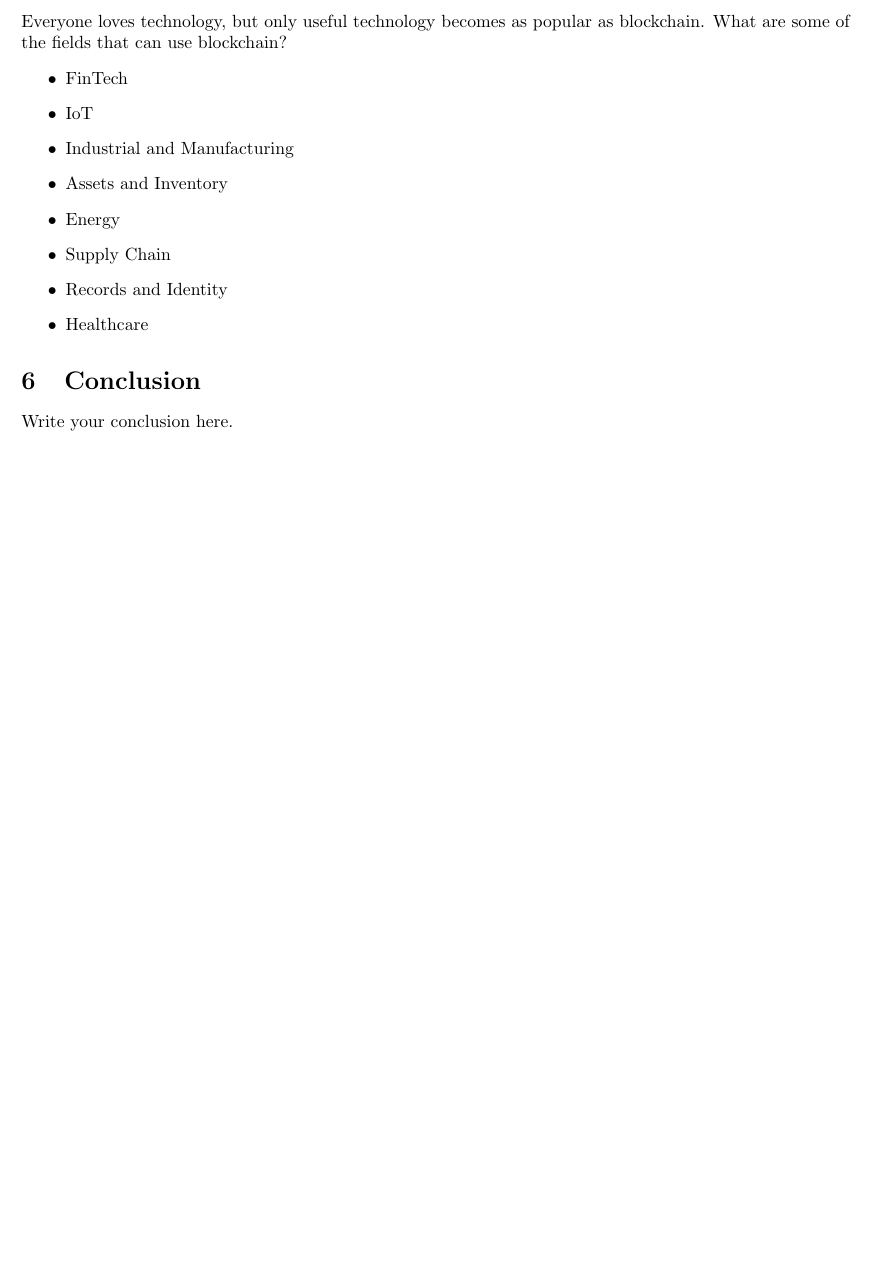
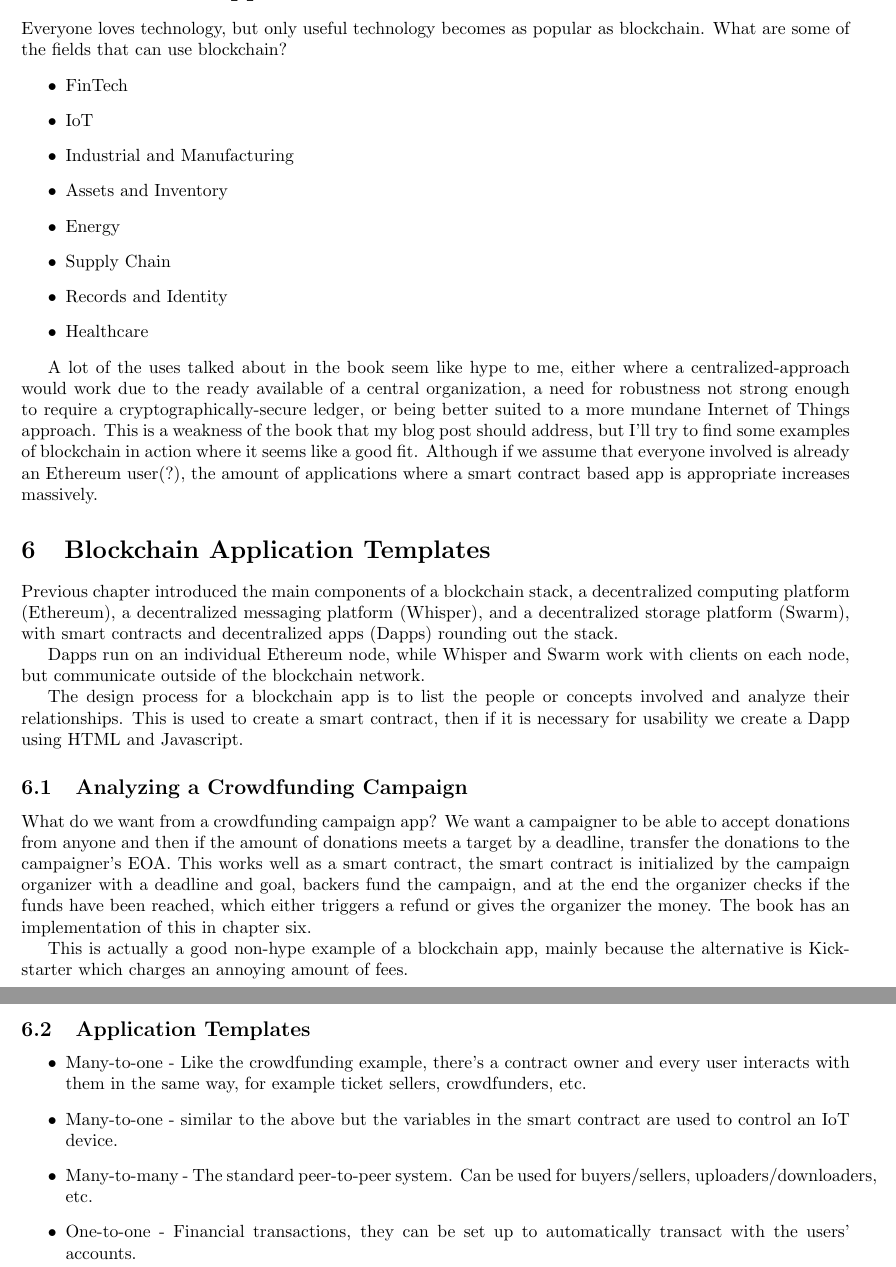
Before and after one commit to jsnider3/StudyNotes, a LaTeX document (Blockchain/Blockchain.tex): part of page 3 of 3 before the commit and two parts of pages 3 and 4 of 4 after it, the two joined at a grey line, cut so that both start at the same text, the shorter picture padded with empty space. Compiled offline with pdfLaTeX.

Commit message:
Notes for chapter 2.

```diff
--- a/Blockchain/Blockchain.tex
+++ b/Blockchain/Blockchain.tex
@@ -82,7 +82,32 @@ Everyone loves technology, but only useful technology becomes as popular as bloc
 \item Healthcare
 \end{itemize}
 
-\section{Conclusion}
-Write your conclusion here.
+A lot of the uses talked about in the book seem like hype to me, either where a centralized-approach would work due to the ready available of a central organization, a need for robustness not strong enough to require a cryptographically-secure ledger, or being better suited to a more mundane Internet of Things approach. This is a weakness of the book that my blog post should address, but I'll try to find some examples of blockchain in action where it seems
+like a good fit. Although if we assume that everyone involved is already an Ethereum user(?), the amount of applications where a smart contract based app is appropriate increases massively.
+
+\section{Blockchain Application Templates}
+%2
+Previous chapter introduced the main components of a blockchain stack, a decentralized computing platform (Ethereum), a decentralized messaging platform (Whisper), and a decentralized storage platform (Swarm), with smart contracts and decentralized apps (Dapps) rounding out the stack.
+
+Dapps run on an individual Ethereum node, while Whisper and Swarm work with clients on each node, but communicate outside of the blockchain network.
+
+The design process for a blockchain app is to list the people or concepts involved and analyze their relationships. This is used to create a smart contract,
+then if it is necessary for usability we create a Dapp using HTML and Javascript.
+
+\subsection{Analyzing a Crowdfunding Campaign}
+%2.2
+What do we want from a crowdfunding campaign app? We want a campaigner to be able to accept donations from anyone and then if the amount of donations meets a target by a deadline, transfer the donations to the campaigner's EOA. This works well as a smart contract, the smart contract is initialized by the campaign organizer with a deadline and goal, backers fund the campaign, and at the end the organizer checks if the funds have been reached, which either triggers a refund or gives the organizer the money. The book has an implementation of this in chapter six.
+
+This is actually a good non-hype example of a blockchain app, mainly because the alternative is Kickstarter which charges an annoying amount of fees.
+
+\subsection{Application Templates}
+%2.3
+\begin{itemize}
+\item Many-to-one - Like the crowdfunding example, there's a contract owner and every user interacts with them in the same way, for example ticket sellers, crowdfunders, etc.
+\item Many-to-one - similar to the above but the variables in the smart contract are used to control an IoT device.
+\item Many-to-many - The standard peer-to-peer system. Can be used for buyers/sellers, uploaders/downloaders, etc.
+\item One-to-one - Financial transactions, they can be set up to automatically transact with the users' accounts.
+\end{itemize}
+
 
 \end{document}
```
Also changed, not shown: Blockchain/Blockchain.pdf.
